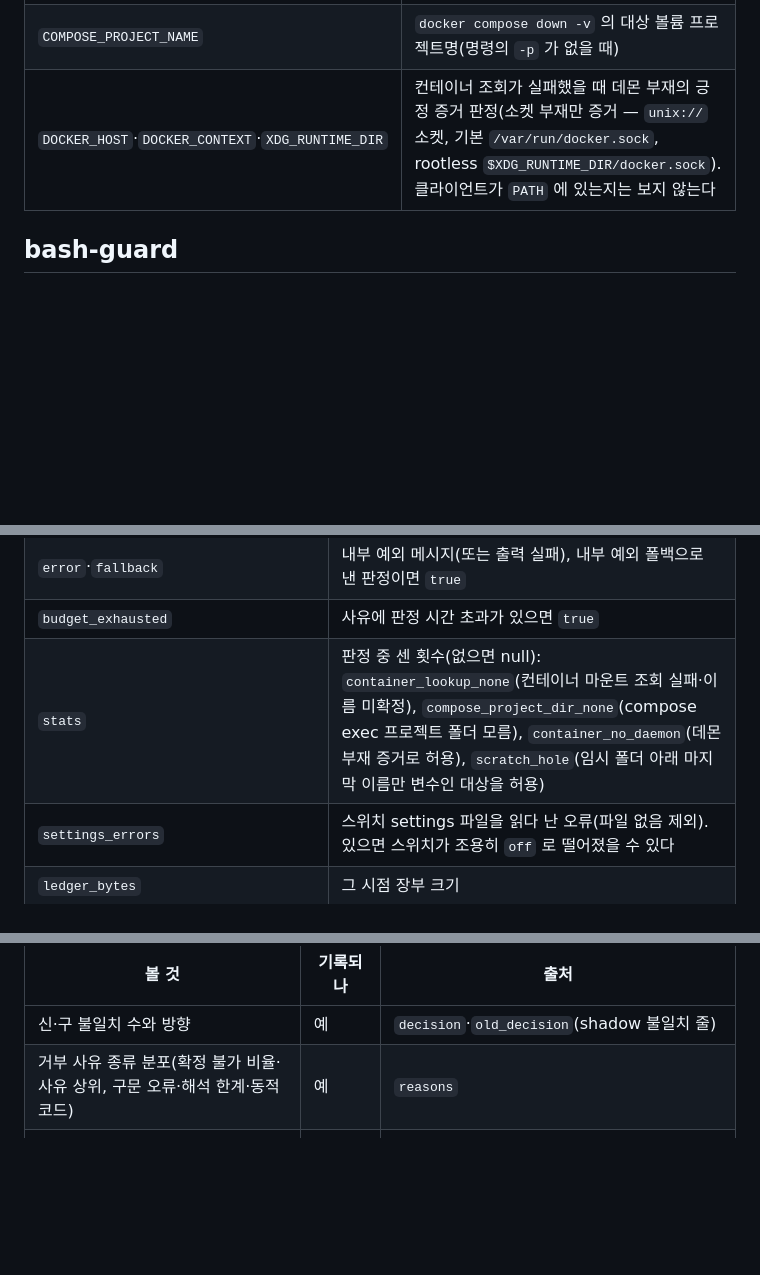
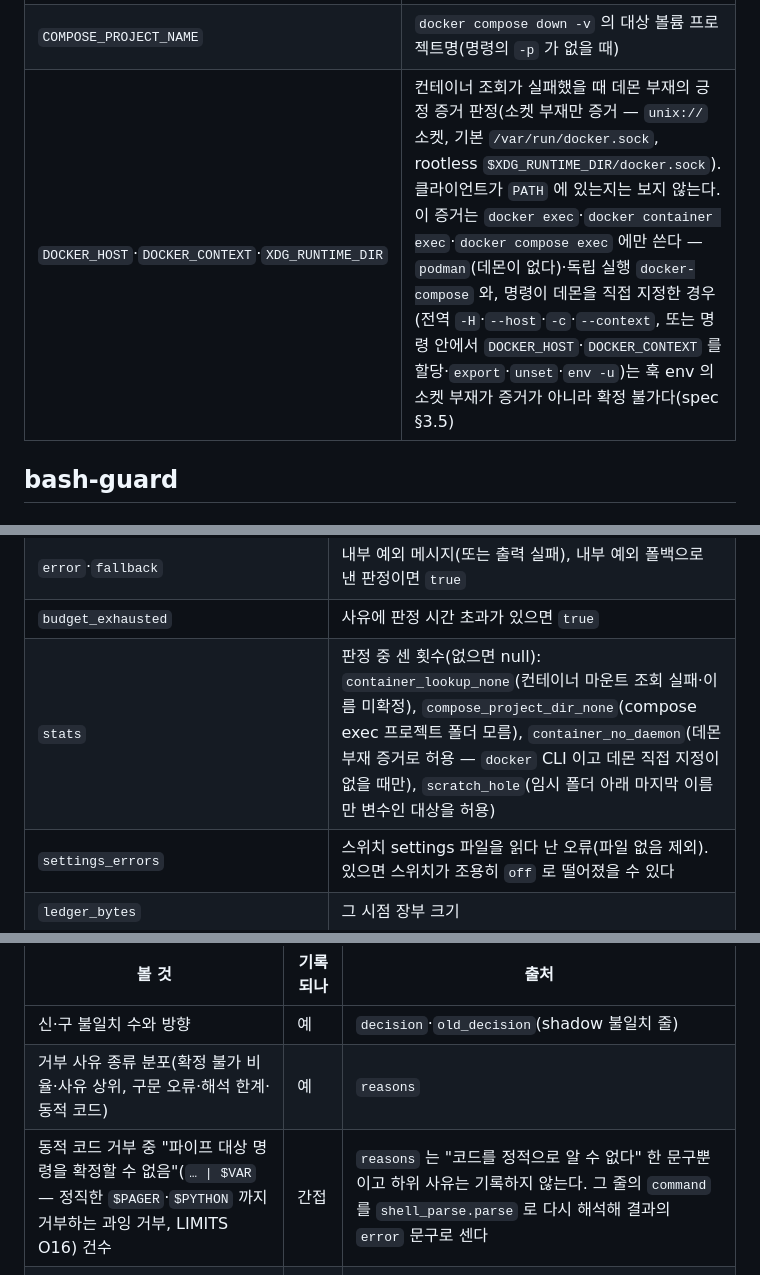
Before and after one commit to Phantomn/claude-project-config, a Markdown page: plugins/harness-core/README.md, 3 parts joined by grey strips. GitHub-like rendering; blank space fills up the shorter version.

Commit message:
docs(harness-core): README 에 C3 반영 — Docker 증거 적용 범위·shadow 관측에 파이프 대상 미확정 건수
- 실행 환경 변수 표: 데몬 부재 증거는 docker exec 류에만, podman·docker-compose·데몬 직접 지정은 확정 불가
- 기록 필드 stats.container_no_daemon 조건 명시(새 기록 필드는 C3 에 없음)
- shadow 관측 표: R_DYNAMIC 하위 사유 "파이프 대상 명령을 확정할 수 없음" 은 기록되지 않음 — command 재해석으로 센다

Co-Authored-By: Claude Sonnet 5.5 <noreply@anthropic.com>

```diff
--- a/plugins/harness-core/README.md
+++ b/plugins/harness-core/README.md
@@ -38,7 +38,7 @@ bash-guard 가 그 밖에 읽는 환경 변수(설정 노브가 아니라 실행
 | `HOME` | 상태 폴더 기본값(없으면 장부 비활성 — 세션 생성 판정을 하지 않는 보호 쪽), `~` 확장, 저장소 판정에서 홈 저장소 제외, 임시 루트 `~/.cache`, Docker 컨텍스트 설정 `~/.docker/config.json` |
 | `TMPDIR` | 임시 루트 하나(설정 시). 명령 안에서 바꾼 `TMPDIR` 는 `mktemp` 결과 확정에 쓰지 않는다 |
 | `COMPOSE_PROJECT_NAME` | `docker compose down -v` 의 대상 볼륨 프로젝트명(명령의 `-p` 가 없을 때) |
-| `DOCKER_HOST`·`DOCKER_CONTEXT`·`XDG_RUNTIME_DIR` | 컨테이너 조회가 실패했을 때 데몬 부재의 긍정 증거 판정(소켓 부재만 증거 — `unix://` 소켓, 기본 `/var/run/docker.sock`, rootless `$XDG_RUNTIME_DIR/docker.sock`). 클라이언트가 `PATH` 에 있는지는 보지 않는다 |
+| `DOCKER_HOST`·`DOCKER_CONTEXT`·`XDG_RUNTIME_DIR` | 컨테이너 조회가 실패했을 때 데몬 부재의 긍정 증거 판정(소켓 부재만 증거 — `unix://` 소켓, 기본 `/var/run/docker.sock`, rootless `$XDG_RUNTIME_DIR/docker.sock`). 클라이언트가 `PATH` 에 있는지는 보지 않는다. 이 증거는 `docker exec`·`docker container exec`·`docker compose exec` 에만 쓴다 — `podman`(데몬이 없다)·독립 실행 `docker-compose` 와, 명령이 데몬을 직접 지정한 경우(전역 `-H`·`--host`·`-c`·`--context`, 또는 명령 안에서 `DOCKER_HOST`·`DOCKER_CONTEXT` 를 할당·`export`·`unset`·`env -u`)는 훅 env 의 소켓 부재가 증거가 아니라 확정 불가다(spec §3.5) |
 
 ## bash-guard
 
@@ -95,7 +95,7 @@ touch-ledger.py ─ PreToolUse `Write|Edit|NotebookEdit`(timeout 5초) 장부
 | `ms` | 판정 시간(밀리초) |
 | `error`·`fallback` | 내부 예외 메시지(또는 출력 실패), 내부 예외 폴백으로 낸 판정이면 `true` |
 | `budget_exhausted` | 사유에 판정 시간 초과가 있으면 `true` |
-| `stats` | 판정 중 센 횟수(없으면 null): `container_lookup_none`(컨테이너 마운트 조회 실패·이름 미확정), `compose_project_dir_none`(compose exec 프로젝트 폴더 모름), `container_no_daemon`(데몬 부재 증거로 허용), `scratch_hole`(임시 폴더 아래 마지막 이름만 변수인 대상을 허용) |
+| `stats` | 판정 중 센 횟수(없으면 null): `container_lookup_none`(컨테이너 마운트 조회 실패·이름 미확정), `compose_project_dir_none`(compose exec 프로젝트 폴더 모름), `container_no_daemon`(데몬 부재 증거로 허용 — `docker` CLI 이고 데몬 직접 지정이 없을 때만), `scratch_hole`(임시 폴더 아래 마지막 이름만 변수인 대상을 허용) |
 | `settings_errors` | 스위치 settings 파일을 읽다 난 오류(파일 없음 제외). 있으면 스위치가 조용히 `off` 로 떨어졌을 수 있다 |
 | `ledger_bytes` | 그 시점 장부 크기 |
 
@@ -116,6 +116,7 @@ shadow 동안 볼 것과 그 출처(최종 리뷰 권고 목록 기준):
 |---|---|---|
 | 신·구 불일치 수와 방향 | 예 | `decision`·`old_decision`(shadow 불일치 줄) |
 | 거부 사유 종류 분포(확정 불가 비율·사유 상위, 구문 오류·해석 한계·동적 코드) | 예 | `reasons` |
+| 동적 코드 거부 중 "파이프 대상 명령을 확정할 수 없음"(`… \| $VAR` — 정직한 `$PAGER`·`$PYTHON` 까지 거부하는 과잉 거부, LIMITS O16) 건수 | 간접 | `reasons` 는 "코드를 정적으로 알 수 없다" 한 문구뿐이고 하위 사유는 기록하지 않는다. 그 줄의 `command` 를 `shell_parse.parse` 로 다시 해석해 결과의 `error` 문구로 센다 |
 | 판정 시간 p50·p99·최대, 시간 초과 건수 | 예(기록된 줄만) | `ms`·`budget_exhausted` |
 | 장부 크기 | 예 | `ledger_bytes` |
 | 내부 예외 폴백 건수와 명령 모양 | 예 | `error`·`fallback` |
```
